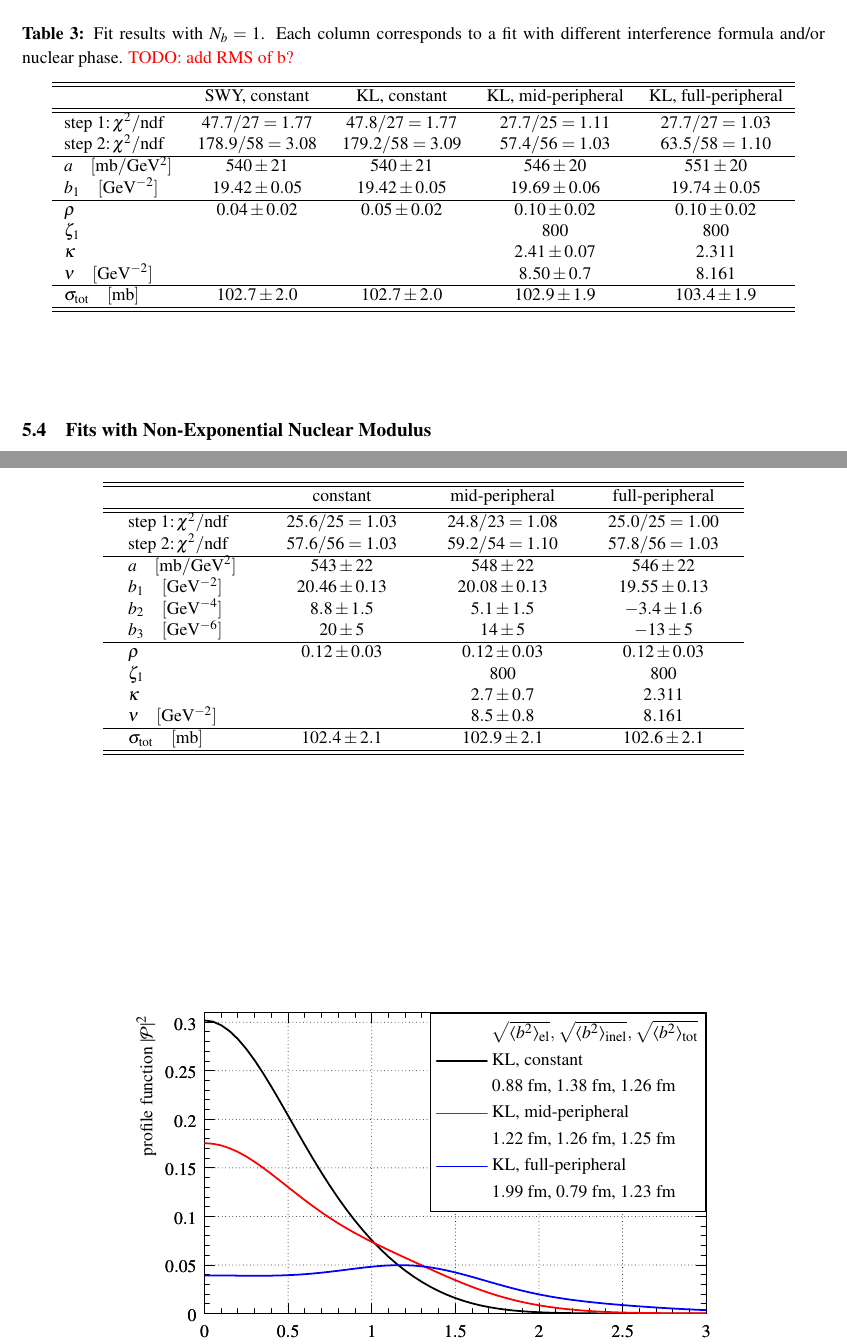
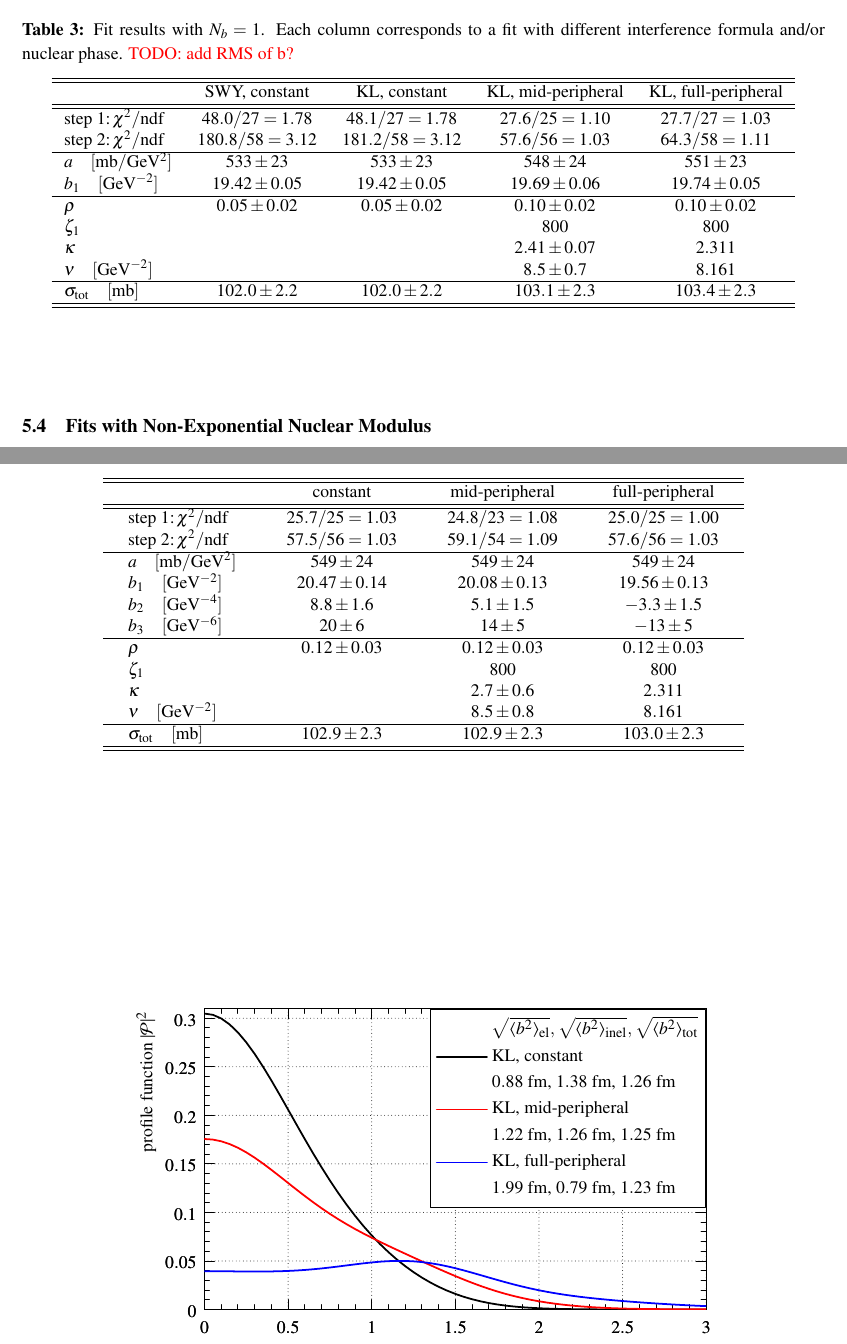
Before and after one commit to jan-kaspar/publications, a LaTeX document (2013/1km paper/elastic_1km_cern.tex, which reads 2013/1km paper/fig/fit_exp1/table_data.tex, 2013/1km paper/fig/fit_exp3/table_data.tex): two parts of pages 25 and 27 of 30, joined at a grey line, cut so that both start at the same text. Compiled offline with pdfLaTeX.

Commit message:
updated results to fits without normalisation in chi^2
git-svn-id: svn+ssh://svn.cern.ch/reps/totem/trunk/user/jkaspar/publications@10998 4525493e-7705-40b1-a816-d608a930855b

```diff
--- a/2013/1km paper/fig/fit_exp1/table_data.tex
+++ b/2013/1km paper/fig/fit_exp1/table_data.tex
@@ -1,16 +1,16 @@
 \begin{tabular}{lcccc}\hline\hline
 										& SWY, constant 		& KL, constant 			& KL, mid-peripheral 	& KL, full-peripheral	\cr\hline\hline
-$\hbox{step 1:}\, \chi^2/\hbox{ndf}$	& $47.7 / 27 = 1.77$	& $47.8 / 27 = 1.77$	& $27.7 / 25 = 1.11$	& $27.7 / 27 = 1.03$	\cr
-$\hbox{step 2:}\, \chi^2/\hbox{ndf}$	& $178.9 / 58 = 3.08$	& $179.2 / 58 = 3.09$	& $57.4 / 56 = 1.03$	& $63.5 / 58 = 1.10$	\cr
+$\hbox{step 1:}\, \chi^2/\hbox{ndf}$	& $ 48.0 / 27 = 1.78$	& $ 48.1 / 27 = 1.78$	& $ 27.6 / 25 = 1.10$	& $ 27.7 / 27 = 1.03$	\cr
+$\hbox{step 2:}\, \chi^2/\hbox{ndf}$	& $ 180.8 / 58 = 3.12$	& $ 181.2 / 58 = 3.12$	& $ 57.6 / 56 = 1.03$	& $ 64.3 / 58 = 1.11$	\cr
 \hline
-$a\ung{mb/GeV^2}$				 		& $540 \pm 21$			& $540 \pm 21$			& $546 \pm 20$			& $551 \pm 20$			\cr
+$a\ung{mb/GeV^2}$				 		& $533 \pm 23$			& $533 \pm 23$			& $548 \pm 24$			& $551 \pm 23$			\cr
 $b_1\ung{GeV^{-2}}$				 		& $19.42 \pm  0.05$ 	& $19.42 \pm  0.05$		& $19.69 \pm  0.06$		& $19.74 \pm  0.05$		\cr
 \hline
-$\rho$							 		& $0.04 \pm  0.02$  	& $0.05 \pm  0.02$		& $0.10 \pm  0.02$		& $0.10 \pm  0.02$		\cr
+$\rho$							 		& $0.05 \pm  0.02$  	& $0.05 \pm  0.02$		& $0.10 \pm  0.02$		& $0.10 \pm  0.02$		\cr
 $\zeta_1$						 		&					 	&					 	& $800$				   	& $800$					\cr
 $\kappa$						 		&					 	&					 	& $2.41 \pm  0.07$		& $2.311$				\cr
-$\nu\ung{GeV^{-2}}$				 		&					 	&					 	& $8.50 \pm  0.7$		& $8.161$				\cr
+$\nu\ung{GeV^{-2}}$				 		&					 	&					 	& $8.5 \pm  0.7$		& $8.161$				\cr
 \hline
-$\sigma_{\rm tot}\ung{mb}$		 		& $102.7 \pm  2.0$		& $102.7 \pm  2.0$		& $102.9 \pm  1.9$		& $103.4 \pm  1.9$		\cr
+$\sigma_{\rm tot}\ung{mb}$		 		& $102.0 \pm  2.2$		& $102.0 \pm  2.2$		& $103.1 \pm  2.3$		& $103.4 \pm  2.3$		\cr
 \hline\hline
 \end{tabular}
--- a/2013/1km paper/fig/fit_exp3/table_data.tex
+++ b/2013/1km paper/fig/fit_exp3/table_data.tex
@@ -1,18 +1,18 @@
 \begin{tabular}{lccc}\hline\hline
 										& constant 				& mid-peripheral 		& full-peripheral		\cr\hline\hline
-$\hbox{step 1:}\, \chi^2/\hbox{ndf}$	& $25.6 / 25 = 1.03$	& $24.8 / 23 = 1.08$	& $25.0 / 25 = 1.00$	\cr
-$\hbox{step 2:}\, \chi^2/\hbox{ndf}$	& $57.6 / 56 = 1.03$	& $59.2 / 54 = 1.10$	& $57.8 / 56 = 1.03$	\cr
+$\hbox{step 1:}\, \chi^2/\hbox{ndf}$	& $ 25.7/ 25 = 1.03$	& $ 24.8/ 23 = 1.08$	& $ 25.0/ 25 = 1.00$	\cr
+$\hbox{step 2:}\, \chi^2/\hbox{ndf}$	& $ 57.5/ 56 = 1.03$	& $ 59.1/ 54 = 1.09$	& $ 57.6/ 56 = 1.03$	\cr
 \hline
-$a\ung{mb/GeV^2}$						& $543 \pm 22$			& $548 \pm 22$			& $546 \pm 22$			\cr
-$b_1\ung{GeV^{-2}}$						& $20.46 \pm  0.13$		& $20.08 \pm  0.13$		& $19.55 \pm  0.13$		\cr
-$b_2\ung{GeV^{-4}}$						& $8.8 \pm  1.5$		& $5.1 \pm  1.5$		& $-3.4 \pm  1.6$		\cr
-$b_3\ung{GeV^{-6}}$						& $20 \pm  5$			& $14 \pm  5$			& $-13 \pm  5$			\cr
+$a\ung{mb/GeV^2}$						& $549 \pm 24$			& $549 \pm 24$			& $549 \pm 24$			\cr
+$b_1\ung{GeV^{-2}}$						& $20.47 \pm  0.14$		& $20.08 \pm  0.13$		& $19.56 \pm  0.13$		\cr
+$b_2\ung{GeV^{-4}}$						& $8.8 \pm  1.6$		& $5.1 \pm  1.5$		& $-3.3 \pm  1.5$		\cr
+$b_3\ung{GeV^{-6}}$						& $20 \pm  6$			& $14 \pm  5$			& $-13 \pm  5$			\cr
 \hline
 $\rho$									& $0.12 \pm  0.03$		& $0.12 \pm  0.03$		& $0.12 \pm 0.03$		\cr
 $\zeta_1$								&					 	& $800$					& $800$			   		\cr
-$\kappa$								&					 	& $2.7 \pm  0.7$		& $2.311$		   		\cr
+$\kappa$								&					 	& $2.7 \pm  0.6$		& $2.311$		   		\cr
 $\nu\ung{GeV^{-2}}$						&					 	& $8.5 \pm  0.8$		& $8.161$		   		\cr
 \hline
-$\sigma_{\rm tot}\ung{mb}$				& $102.4 \pm  2.1$		& $102.9 \pm  2.1$		& $102.6 \pm  2.1$		\cr
+$\sigma_{\rm tot}\ung{mb}$				& $102.9 \pm  2.3$		& $102.9 \pm  2.3$		& $103.0 \pm  2.3$		\cr
 \hline\hline
 \end{tabular}
```
Also changed, not shown: 2013/1km paper/coulomb.tex (+1 -1 lines), 2013/1km paper/fig/fit_exp1/phase_cni_effect.pdf, 2013/1km paper/fig/fit_exp1/t_dist_rel_with_fit.pdf, 2013/1km paper/fig/fit_exp3/b_dist.pdf, 2013/1km paper/fig/fit_exp3/phase_cni_effect.pdf, 2013/1km paper/fig/fit_exp3/t_dist_rel_with_fit.pdf, 5 other files.
